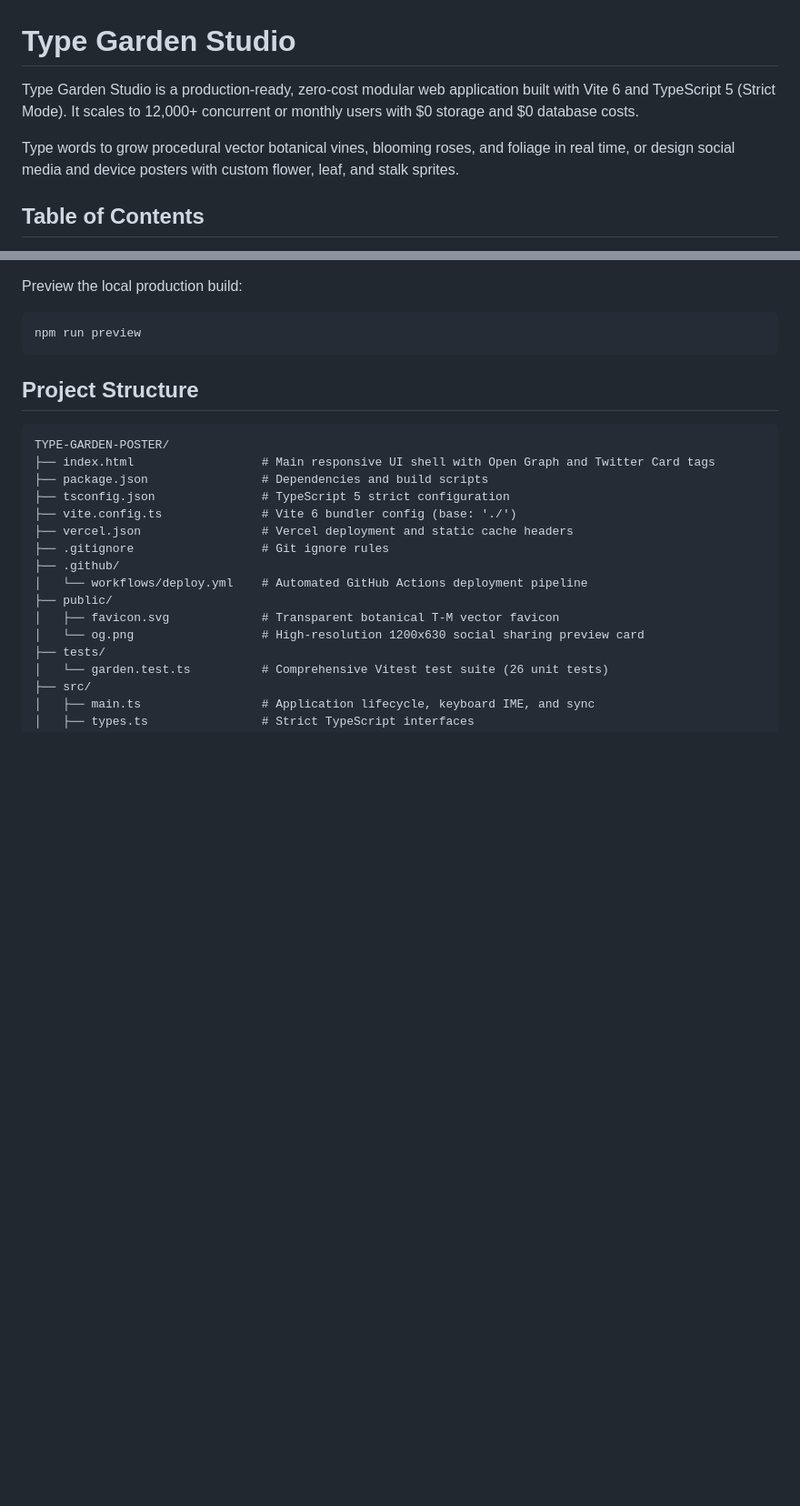
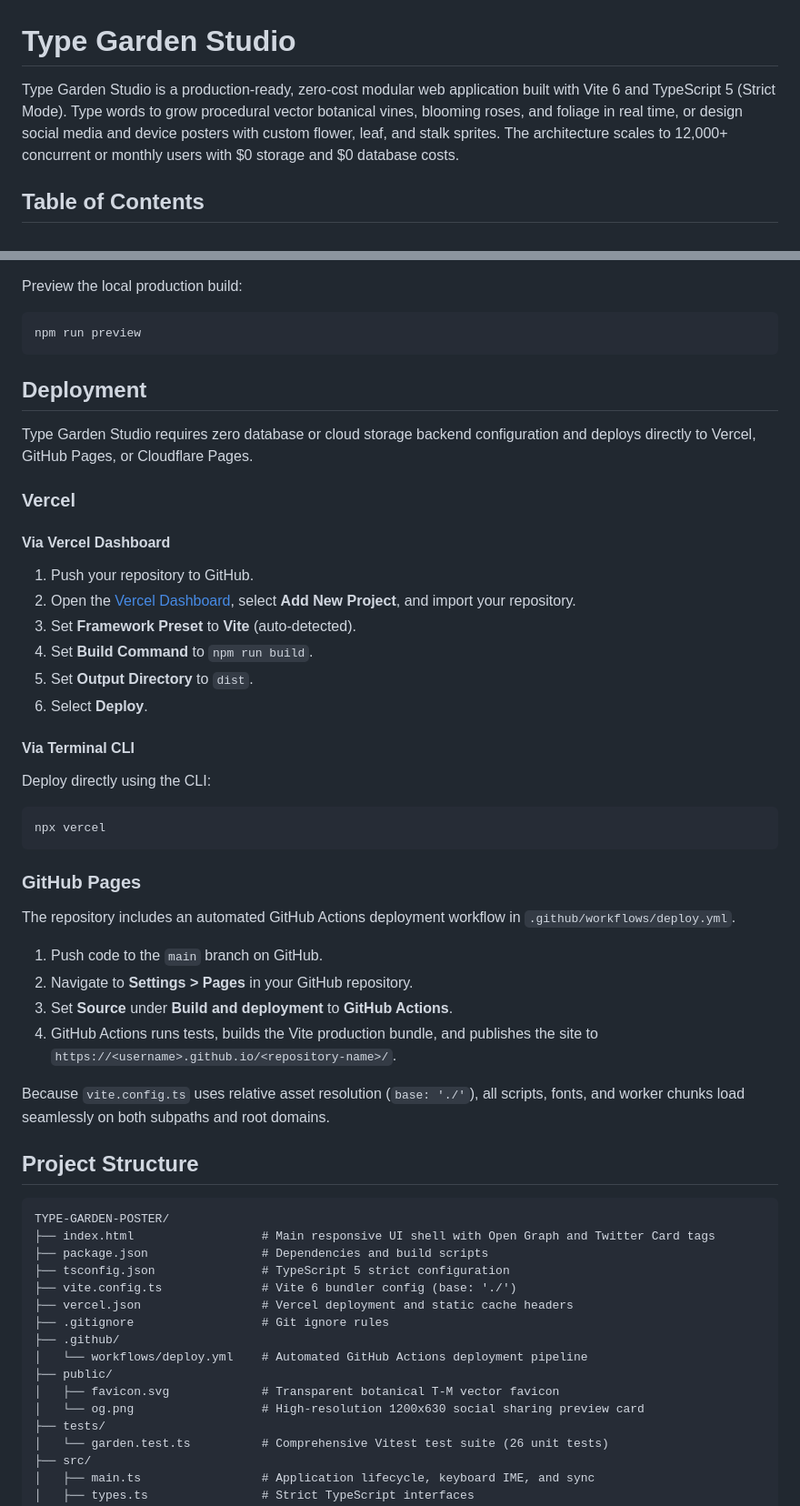
Before and after one commit to yanhaizhou21-a11y/Type-motion, a Markdown page: README.md, 2 parts joined by grey strips. Shown at 91% size. GitHub-like rendering; blank space fills up the shorter version.

````diff
--- a/README.md
+++ b/README.md
@@ -1,8 +1,6 @@
 # Type Garden Studio
 
-Type Garden Studio is a production-ready, zero-cost modular web application built with Vite 6 and TypeScript 5 (Strict Mode). It scales to 12,000+ concurrent or monthly users with $0 storage and $0 database costs.
-
-Type words to grow procedural vector botanical vines, blooming roses, and foliage in real time, or design social media and device posters with custom flower, leaf, and stalk sprites.
+Type Garden Studio is a production-ready, zero-cost modular web application built with Vite 6 and TypeScript 5 (Strict Mode). Type words to grow procedural vector botanical vines, blooming roses, and foliage in real time, or design social media and device posters with custom flower, leaf, and stalk sprites. The architecture scales to 12,000+ concurrent or monthly users with $0 storage and $0 database costs.
 
 ## Table of Contents
 
@@ -132,6 +126,40 @@ Preview the local production build:
 ```bash
 npm run preview
 ```
+
+## Deployment
+
+Type Garden Studio requires zero database or cloud storage backend configuration and deploys directly to Vercel, GitHub Pages, or Cloudflare Pages.
+
+### Vercel
+
+#### Via Vercel Dashboard
+
+1. Push your repository to GitHub.
+2. Open the [Vercel Dashboard](https://vercel.com/new), select **Add New Project**, and import your repository.
+3. Set **Framework Preset** to **Vite** (auto-detected).
+4. Set **Build Command** to `npm run build`.
+5. Set **Output Directory** to `dist`.
+6. Select **Deploy**.
+
+#### Via Terminal CLI
+
+Deploy directly using the CLI:
+
+```bash
+npx vercel
+```
+
+### GitHub Pages
+
+The repository includes an automated GitHub Actions deployment workflow in `.github/workflows/deploy.yml`.
+
+1. Push code to the `main` branch on GitHub.
+2. Navigate to **Settings > Pages** in your GitHub repository.
+3. Set **Source** under **Build and deployment** to **GitHub Actions**.
+4. GitHub Actions runs tests, builds the Vite production bundle, and publishes the site to `https://<username>.github.io/<repository-name>/`.
+
+Because `vite.config.ts` uses relative asset resolution (`base: './'`), all scripts, fonts, and worker chunks load seamlessly on both subpaths and root domains.
 
 ## Project Structure
 
````
Also changed, not shown: other parts of README.md (+31 -67 lines).
